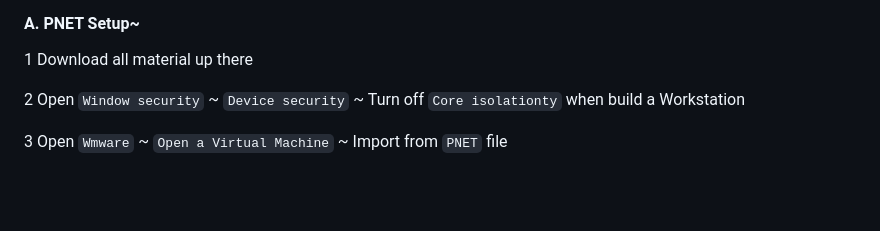
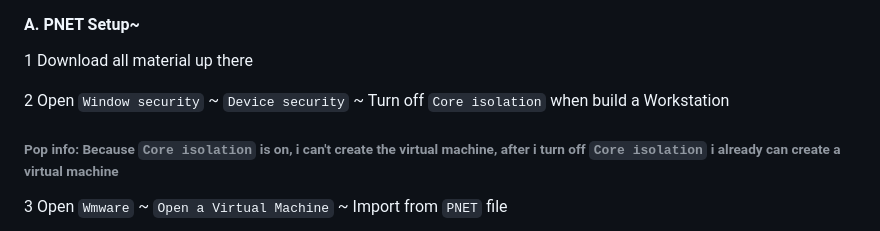
Before and after one commit to nicoakuang/NQUClass, a Markdown page: SmallNetworkEnvironment/README.md, the part around the change. GitHub-like rendering; blank space fills up the shorter version.

Commit message:
SmallNetworkEnvironment

```diff
--- a/SmallNetworkEnvironment/README.md
+++ b/SmallNetworkEnvironment/README.md
@@ -29,7 +29,8 @@ https://drive.google.com/drive/folders/1ST30mpqev3Hhxmoi42X1DnD0HE9nl-SU?usp=sha
 #### A. PNET Setup~
 1 Download all material up there
 
-2 Open <code>Window security</code> ~ <code>Device security</code> ~ Turn off <code>Core isolationty</code> when build a Workstation
+2 Open <code>Window security</code> ~ <code>Device security</code> ~ Turn off <code>Core isolation</code> when build a Workstation
+<h6> Pop info: Because <code>Core isolation</code> is on, i can't create the virtual machine, after i turn off <code>Core isolation</code> i already can create a virtual machine </h6>
 
 3 Open <code>Wmware</code> ~ <code>Open a Virtual Machine</code> ~ Import from <code>PNET</code> file
 
```
